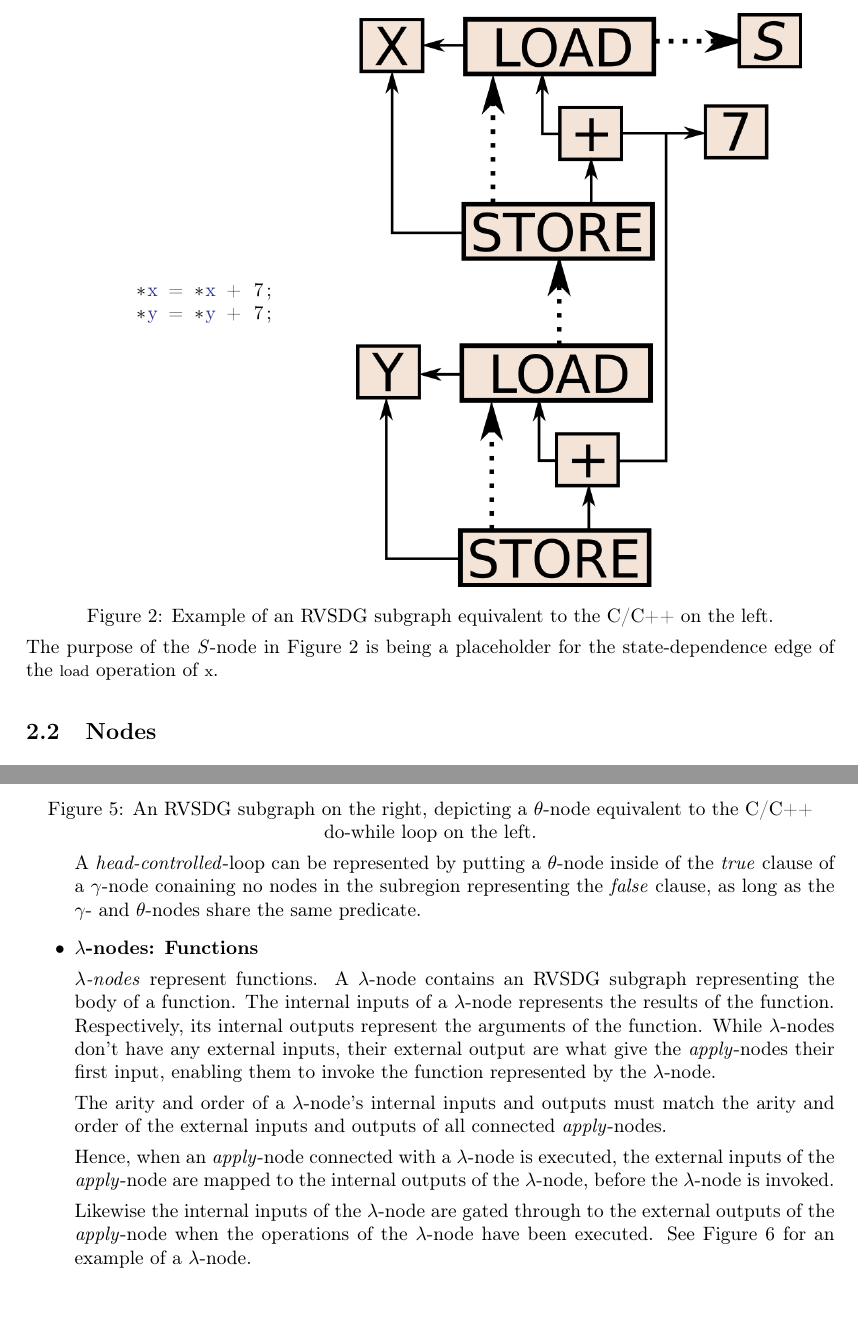
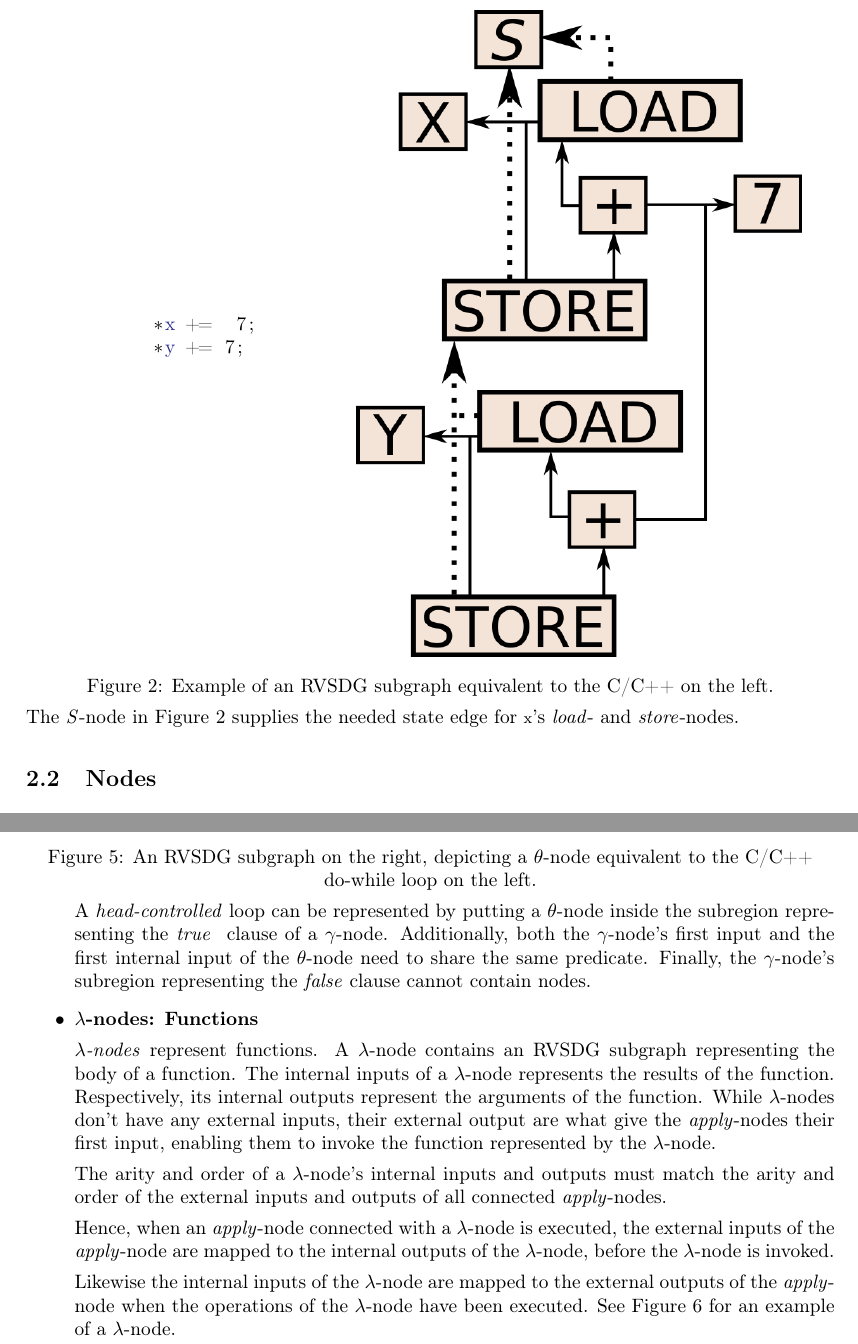
Before and after one commit to x10an14/TDT4501, a LaTeX paper (report/report.tex, which reads report/background.tex): two parts of pages 7 and 10 of 25, joined at a grey line, cut so that both start at the same text, the shorter picture padded with empty space. Compiled offline with pdfLaTeX.

Commit message:
Done with first pass on introduction and background

```diff
--- a/report/background.tex
+++ b/report/background.tex
@@ -57,8 +57,8 @@ dependence edges, depicted as dotted edges.
 		\begin{CenteredBox}
 		\begin{lstlisting}[label={lst:load_dependence_ex},
 style=minipage_customcpp, basicstyle=\fontsize{10}{1}]
-*x = *x + 7;
-*y = *y + 7;
+*x +=	 7;
+*y += 7;
 		\end{lstlisting}
 		\end{CenteredBox}
 	\end{minipage}
@@ -71,9 +71,8 @@ on the left.}
 	\label{fig:load_dependence_ex}
 \end{centering}
 
-The purpose of the \textit{S}-node in Figure~\ref{fig:load_dependence_ex} is
-being a placeholder for the state-dependence edge of the \lstinline!load!
-operation of \lstinline!x!.
+The \textit{S}-node in Figure~\ref{fig:load_dependence_ex} supplies the needed
+state edge for \lstinline!x!'s \textit{load}- and \textit{store}-nodes.
 
 \subsection{Nodes}
 
@@ -206,10 +205,12 @@ $\theta$-node equivalent to the C/C++ do-while loop on the left.}
 	\label{fig:factorial_loop_ex}
 \end{centering}
 
-A \textit{head-controlled}-loop can be represented by putting a $\theta$-node
-inside of the \textit{true} clause of a $\gamma$-node conaining no nodes in the
-subregion representing the \textit{false} clause, as long as the $\gamma$- and
-$\theta$-nodes share the same predicate.
+A \textit{head-controlled} loop can be represented by putting a $\theta$-node
+inside the subregion representing the \textit{true } clause of a $\gamma$-node.
+Additionally, both the $\gamma$-node's first input and the first internal input
+of the $\theta$-node need to share the same predicate. Finally, the
+$\gamma$-node's subregion representing the \textit{false} clause cannot contain
+nodes.
 
 \item \textbf{$\lambda$-nodes: Functions}
 
@@ -229,10 +230,10 @@ Hence, when an \applyNode~connected with a $\lambda$-node is executed, the
 external inputs of the \applyNode~are mapped to the internal outputs of the
 $\lambda$-node, before the $\lambda$-node is invoked.
 
-Likewise the internal inputs of the $\lambda$-node are gated through to the
-external outputs of the \applyNode~when the operations of the $\lambda$-node
-have been executed. See Figure~\ref{fig:iterative_factorial_func_ex} for an
-example of a $\lambda$-node.
+Likewise the internal inputs of the $\lambda$-node are mapped to the external
+outputs of the \applyNode~when the operations of the $\lambda$-node have been
+executed. See Figure~\ref{fig:iterative_factorial_func_ex} for an example of a
+$\lambda$-node.
 
 \begin{centering}
 	\noindent\begin{minipage}{0.37\textwidth}
```
Also changed, not shown: report/introduction.tex (+18 -20 lines), report/methodology.tex (+2 -2 lines), report/figures/iterative_factorial_func_ex.png, report/figures/iterative_factorial_func_ex.svg, report/figures/load_store_state_dependence_ex.png, report/figures/load_store_state_dependence_ex.svg, report/figures/recursive_factorial_func_ex.png, report/figures/recursive_factorial_func_ex.svg, report/background.tex (8 more changed lines).
